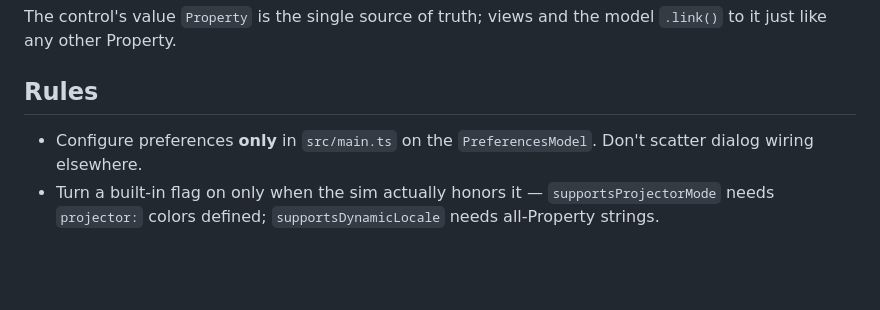
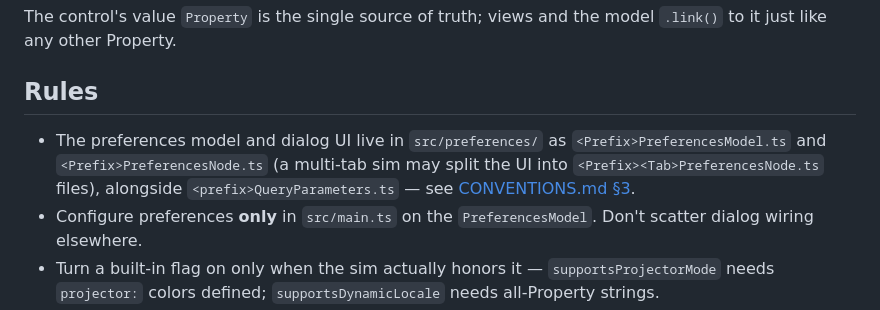
Before and after one commit to OpenPhysics/Baton, a Markdown page: skills/scenerystack-preferences.md, the part around the change. GitHub-like rendering; blank space fills up the shorter version.

```diff
--- a/skills/scenerystack-preferences.md
+++ b/skills/scenerystack-preferences.md
@@ -65,6 +65,7 @@ The control's value `Property` is the single source of truth; views and the mode
 
 ## Rules
 
+- The preferences model and dialog UI live in `src/preferences/` as `<Prefix>PreferencesModel.ts` and `<Prefix>PreferencesNode.ts` (a multi-tab sim may split the UI into `<Prefix><Tab>PreferencesNode.ts` files), alongside `<prefix>QueryParameters.ts` — see [CONVENTIONS.md §3](../CONVENTIONS.md).
 - Configure preferences **only** in `src/main.ts` on the `PreferencesModel`. Don't scatter dialog wiring elsewhere.
 - Turn a built-in flag on only when the sim actually honors it — `supportsProjectorMode` needs `projector:` colors defined; `supportsDynamicLocale` needs all-Property strings.
 - Custom controls are built from `Property`s; persist user choices (commonly `localStorage`) and `.reset()` is generally **not** applied to preferences (they outlive Reset All).
```
Also changed, not shown: skills/README.md (added, +57 -0 lines).
